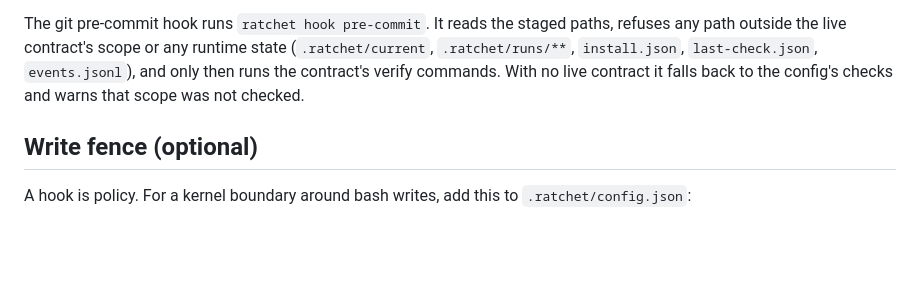
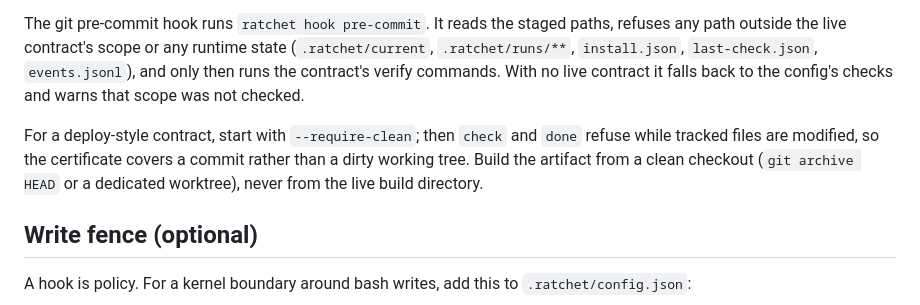
Before and after one commit to shivam2014/ratchet, a Markdown page: README.md, the part around the change. GitHub-like rendering; blank space fills up the shorter version.

Commit message:
docs: describe clean-tree deploy contracts

```diff
--- a/README.md
+++ b/README.md
@@ -153,6 +153,8 @@ The global view is two commands: `ratchet evidence` for one run (contract, check
 
 The git pre-commit hook runs `ratchet hook pre-commit`. It reads the staged paths, refuses any path outside the live contract's scope or any runtime state (`.ratchet/current`, `.ratchet/runs/**`, `install.json`, `last-check.json`, `events.jsonl`), and only then runs the contract's verify commands. With no live contract it falls back to the config's checks and warns that scope was not checked.
 
+For a deploy-style contract, start with `--require-clean`; then `check` and `done` refuse while tracked files are modified, so the certificate covers a commit rather than a dirty working tree. Build the artifact from a clean checkout (`git archive HEAD` or a dedicated worktree), never from the live build directory.
+
 ## Write fence (optional)
 
 A hook is policy. For a kernel boundary around bash writes, add this to `.ratchet/config.json`:
```
